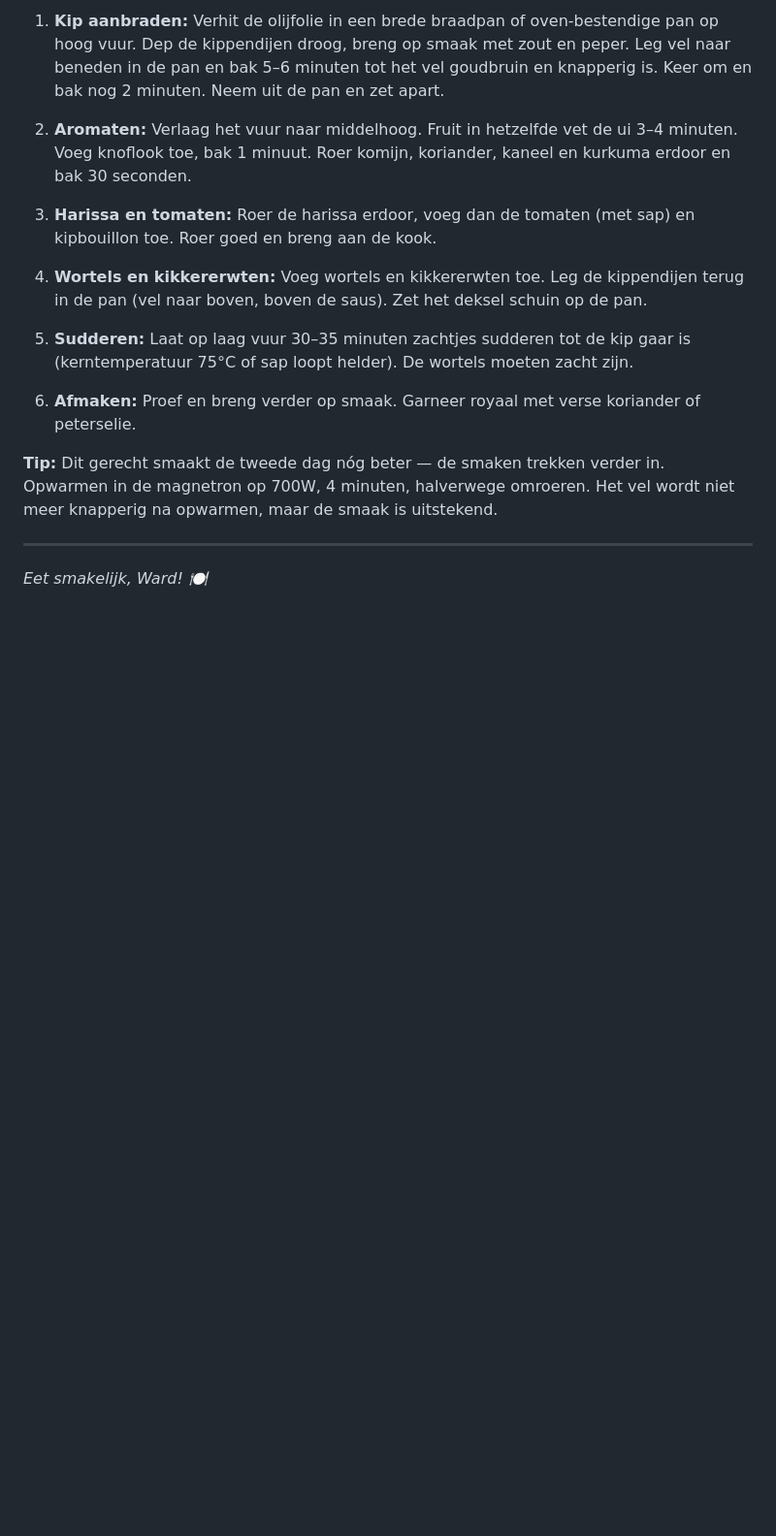
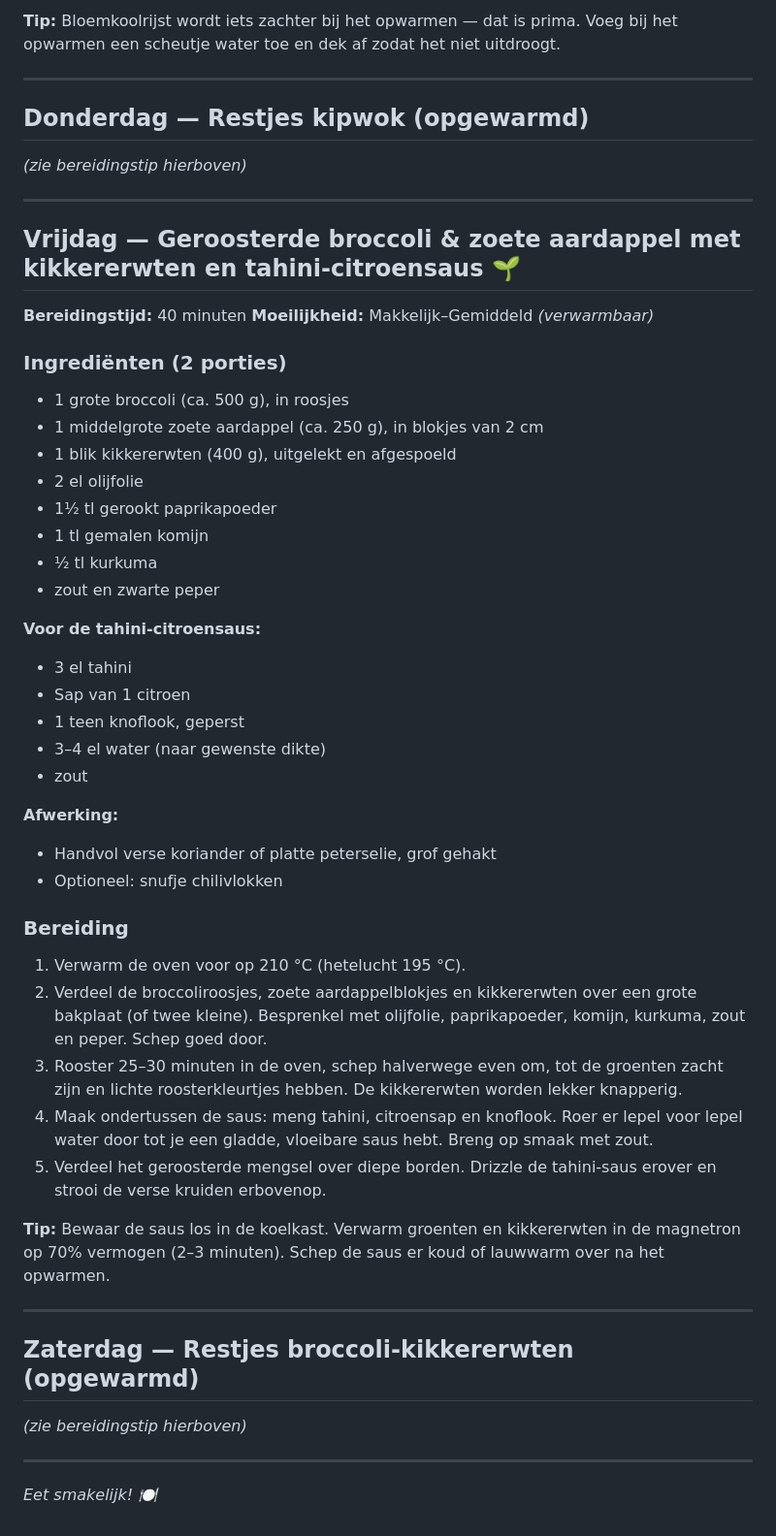
Before and after one commit to Ward237/Meal_Planner, a Markdown page: weekmenu-2026-04-06.md, the part around one of its changes. Shown at 97% size. Rendered like a GitHub page; blank space fills up the shorter version.

```diff
--- a/weekmenu-2026-04-06.md
+++ b/weekmenu-2026-04-06.md
@@ -107,18 +70,53 @@ _Gebaseerd op jouw voorkeuren · 1 persoon · 2 porties per maaltijd (restjes vo
 
-1. **Kip aanbraden:** Verhit de olijfolie in een brede braadpan of oven-bestendige pan op hoog vuur. Dep de kippendijen droog, breng op smaak met zout en peper. Leg vel naar beneden in de pan en bak 5–6 minuten tot het vel goudbruin en knapperig is. Keer om en bak nog 2 minuten. Neem uit de pan en zet apart.
-
-2. **Aromaten:** Verlaag het vuur naar middelhoog. Fruit in hetzelfde vet de ui 3–4 minuten. Voeg knoflook toe, bak 1 minuut. Roer komijn, koriander, kaneel en kurkuma erdoor en bak 30 seconden.
-
-3. **Harissa en tomaten:** Roer de harissa erdoor, voeg dan de tomaten (met sap) en kipbouillon toe. Roer goed en breng aan de kook.
-
-4. **Wortels en kikkererwten:** Voeg wortels en kikkererwten toe. Leg de kippendijen terug in de pan (vel naar boven, boven de saus). Zet het deksel schuin op de pan.
-
-5. **Sudderen:** Laat op laag vuur 30–35 minuten zachtjes sudderen tot de kip gaar is (kerntemperatuur 75°C of sap loopt helder). De wortels moeten zacht zijn.
-
-6. **Afmaken:** Proef en breng verder op smaak. Garneer royaal met verse koriander of peterselie.
-
-**Tip:** Dit gerecht smaakt de tweede dag nóg beter — de smaken trekken verder in. Opwarmen in de magnetron op 700W, 4 minuten, halverwege omroeren. Het vel wordt niet meer knapperig na opwarmen, maar de smaak is uitstekend.
+**Tip:** Bloemkoolrijst wordt iets zachter bij het opwarmen — dat is prima. Voeg bij het opwarmen een scheutje water toe en dek af zodat het niet uitdroogt.
 
 ---
 
-_Eet smakelijk, Ward! 🍽️_
+## Donderdag — Restjes kipwok (opgewarmd)
+*(zie bereidingstip hierboven)*
+
+---
+
+## Vrijdag — Geroosterde broccoli & zoete aardappel met kikkererwten en tahini-citroensaus 🌱
+**Bereidingstijd:** 40 minuten
+**Moeilijkheid:** Makkelijk–Gemiddeld
+*(verwarmbaar)*
+
+### Ingrediënten (2 porties)
+- 1 grote broccoli (ca. 500 g), in roosjes
+- 1 middelgrote zoete aardappel (ca. 250 g), in blokjes van 2 cm
+- 1 blik kikkererwten (400 g), uitgelekt en afgespoeld
+- 2 el olijfolie
+- 1½ tl gerookt paprikapoeder
+- 1 tl gemalen komijn
+- ½ tl kurkuma
+- zout en zwarte peper
+
+**Voor de tahini-citroensaus:**
+- 3 el tahini
+- Sap van 1 citroen
+- 1 teen knoflook, geperst
+- 3–4 el water (naar gewenste dikte)
+- zout
+
+**Afwerking:**
+- Handvol verse koriander of platte peterselie, grof gehakt
+- Optioneel: snufje chilivlokken
+
+### Bereiding
+1. Verwarm de oven voor op 210 °C (hetelucht 195 °C).
+2. Verdeel de broccoliroosjes, zoete aardappelblokjes en kikkererwten over een grote bakplaat (of twee kleine). Besprenkel met olijfolie, paprikapoeder, komijn, kurkuma, zout en peper. Schep goed door.
+3. Rooster 25–30 minuten in de oven, schep halverwege even om, tot de groenten zacht zijn en lichte roosterkleurtjes hebben. De kikkererwten worden lekker knapperig.
+4. Maak ondertussen de saus: meng tahini, citroensap en knoflook. Roer er lepel voor lepel water door tot je een gladde, vloeibare saus hebt. Breng op smaak met zout.
+5. Verdeel het geroosterde mengsel over diepe borden. Drizzle de tahini-saus erover en strooi de verse kruiden erbovenop.
+
+**Tip:** Bewaar de saus los in de koelkast. Verwarm groenten en kikkererwten in de magnetron op 70% vermogen (2–3 minuten). Schep de saus er koud of lauwwarm over na het opwarmen.
+
+---
+
+## Zaterdag — Restjes broccoli-kikkererwten (opgewarmd)
+*(zie bereidingstip hierboven)*
+
+---
+
+_Eet smakelijk! 🍽️_
```
Also changed, not shown: other parts of weekmenu-2026-04-06.md (+46 -83 lines).
